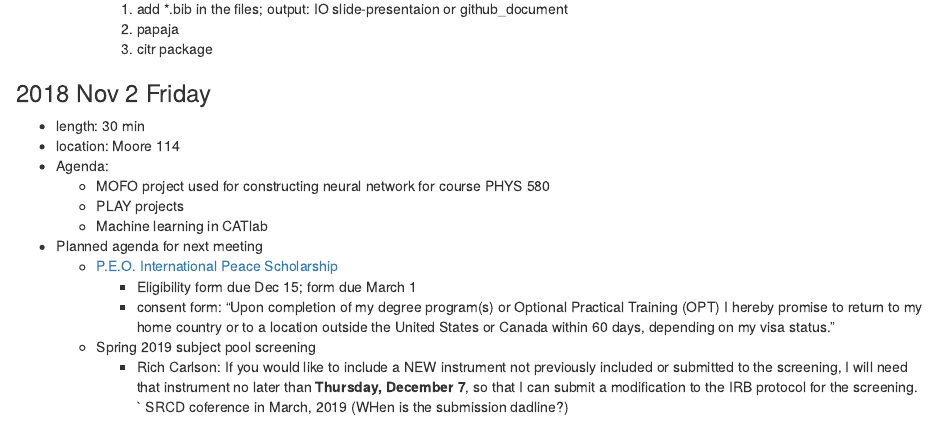
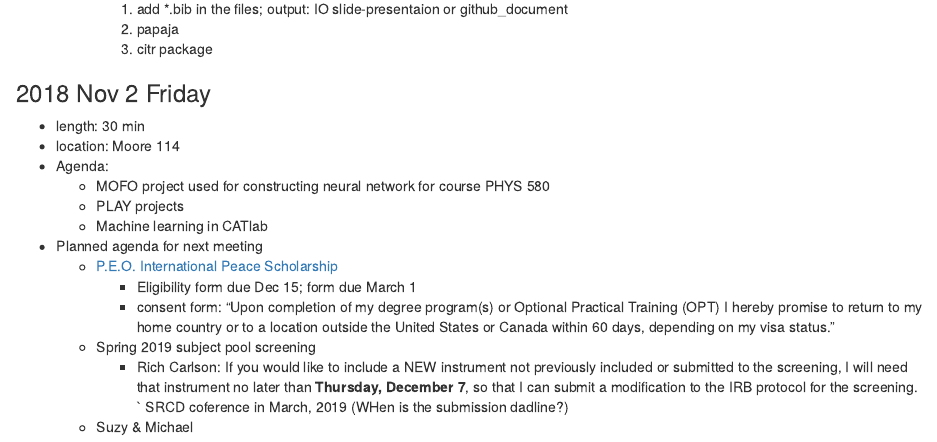
Before and after one commit to Qian-Yiming/Yiming-Profile, an R Markdown document (projects_scheme.Rmd): the page in a window 1100 px wide, from 2720 px down. Rendered offline with R 4.5, knitr and Pandoc, with nearby package versions.

Commit message:
new update Nov 3, 2018

```diff
--- a/projects_scheme.Rmd
+++ b/projects_scheme.Rmd
@@ -119,3 +119,4 @@ In some conditions, I may ask for extra meeting in the weekdays.
     - Spring 2019 subject pool screening
         - Rich Carlson:  If you would like to include a NEW instrument not previously included or submitted to the screening, I will need that instrument no later than **Thursday, December 7**, so that I can submit a modification to the IRB protocol for the screening.
     ` SRCD coference in March, 2019 (WHen is the submission dadline?)
+    - Suzy & Michael
```
